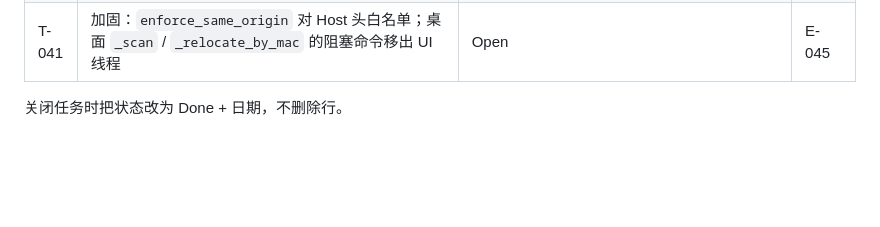
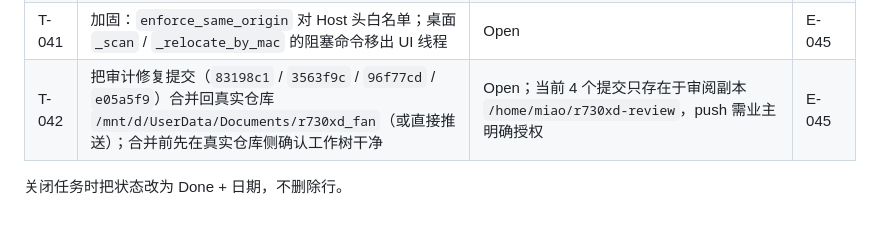
Before and after one commit to mi179/r730xd-fan-control, a Markdown page: TASKS.md, the part around the change. Drawn GitHub-style; blank space fills up the shorter version.

```diff
--- a/TASKS.md
+++ b/TASKS.md
@@ -43,5 +43,6 @@
 | T-039 | RMCP 探测/pong 校验三份实现（`r730xd_core/discovery.py`、`webapp/app.py`、`scripts/discover_idrac_rmcp.py`）：收敛到 core 或加交叉一致性测试 | Open | D-027, E-045 |
 | T-040 | SPEC「缺失 IDRAC_MAC / IDRAC_DISCOVERY_CIDR 拒绝启动」只在 compose/installer 层；app 层静默禁用身份核验（generic Linux 自配 compose 时凭据发往未核验主机）。D-005 未配置分支把表单密码直发 BMC，消耗 iDRAC 失败次数 | Open | E-045 |
 | T-041 | 加固：`enforce_same_origin` 对 Host 头白名单；桌面 `_scan` / `_relocate_by_mac` 的阻塞命令移出 UI 线程 | Open | E-045 |
+| T-042 | 把审计修复提交（`83198c1` / `3563f9c` / `96f77cd` / `e05a5f9`）合并回真实仓库 `/mnt/d/UserData/Documents/r730xd_fan`（或直接推送）；合并前先在真实仓库侧确认工作树干净 | Open；当前 4 个提交只存在于审阅副本 `/home/miao/r730xd-review`，push 需业主明确授权 | E-045 |
 
 关闭任务时把状态改为 Done + 日期，不删除行。
```
Also changed, not shown: HANDOFF.md (+2 -1 lines), STATUS.md (+1 -0 lines).
